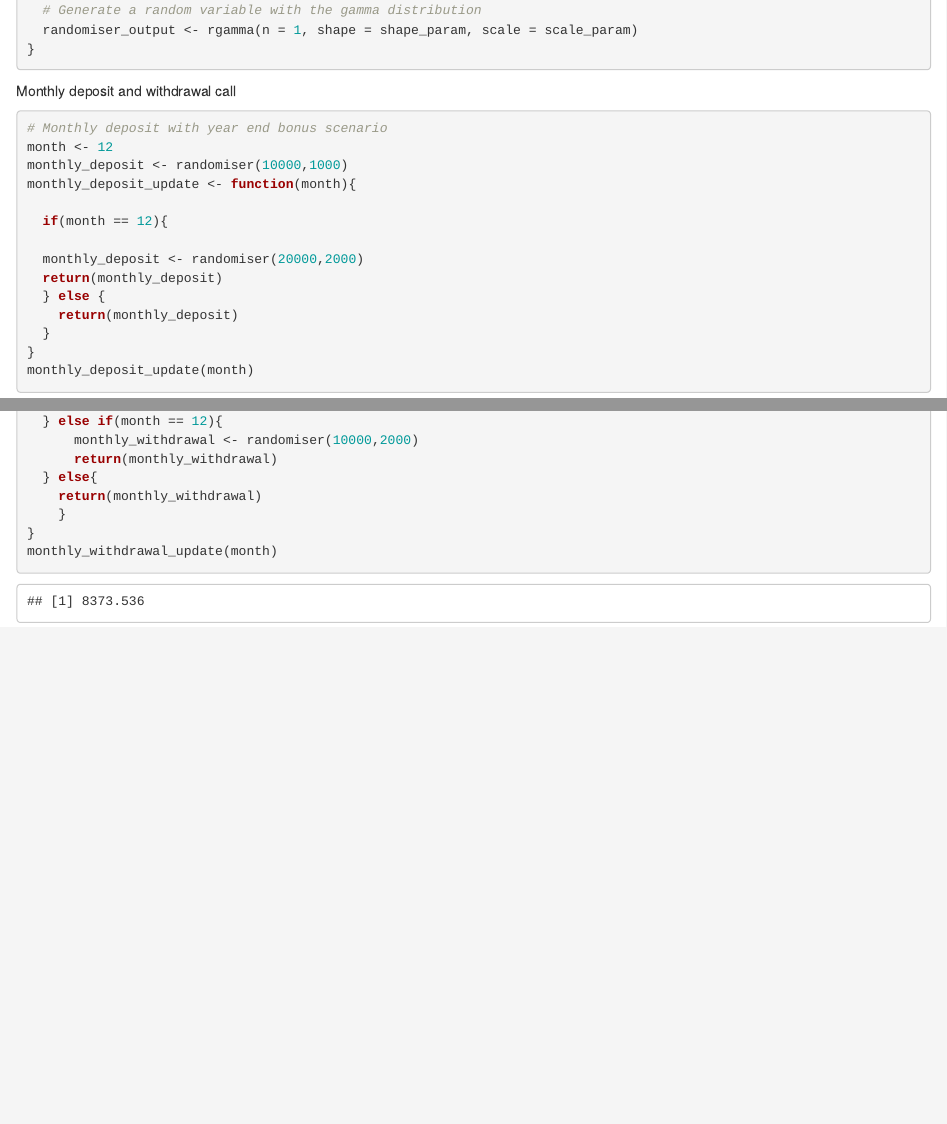
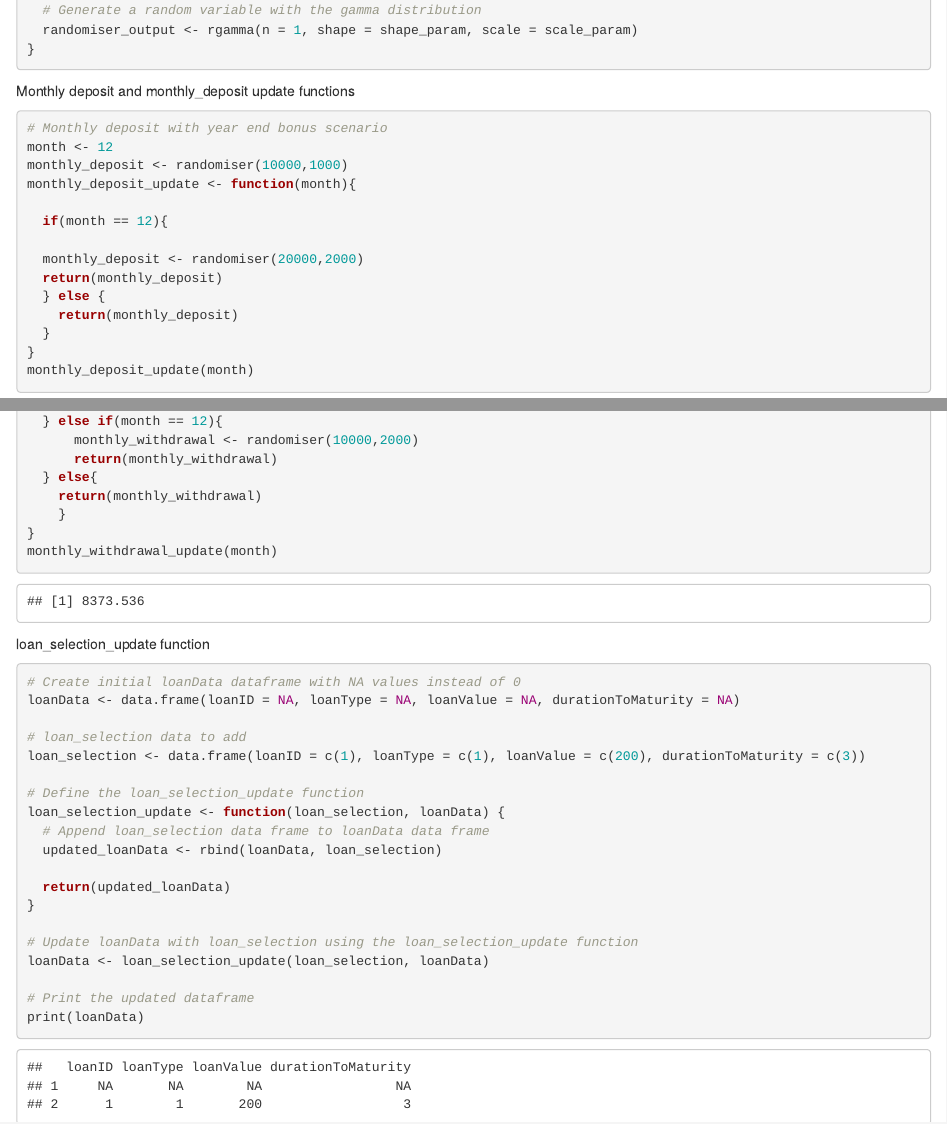
Before and after one commit to Ashra9/MSO-2D-Bank, an R Markdown document (deposit.Rmd): the page in a window 1100 px wide, from 170 px down, and a second part further down, joined at a grey line. Rendered offline with R 4.5, knitr and Pandoc, with nearby package versions; code that draws random numbers runs with fixed seeds of ours.

Commit message:
Update deposit.Rmd

````diff
--- a/deposit.Rmd
+++ b/deposit.Rmd
@@ -15,7 +15,7 @@ randomiser <- function(mean_val,std_dev){
 ```
 
 
-Monthly deposit and withdrawal call
+Monthly deposit and monthly_deposit update functions
 ```{r}
 # Monthly deposit with year end bonus scenario
 month <- 12
@@ -51,3 +51,27 @@ monthly_withdrawal_update <- function(month){
 }
 monthly_withdrawal_update(month)
 ```
+loan_selection_update function
+
+```{r}
+# Create initial loanData dataframe with NA values instead of 0
+loanData <- data.frame(loanID = NA, loanType = NA, loanValue = NA, durationToMaturity = NA)
+
+# loan_selection data to add
+loan_selection <- data.frame(loanID = c(1), loanType = c(1), loanValue = c(200), durationToMaturity = c(3))
+
+# Define the loan_selection_update function
+loan_selection_update <- function(loan_selection, loanData) {
+  # Append loan_selection data frame to loanData data frame
+  updated_loanData <- rbind(loanData, loan_selection)
+
+  return(updated_loanData)
+}
+
+# Update loanData with loan_selection using the loan_selection_update function
+loanData <- loan_selection_update(loan_selection, loanData)
+
+# Print the updated dataframe
+print(loanData)
+
+```
````
